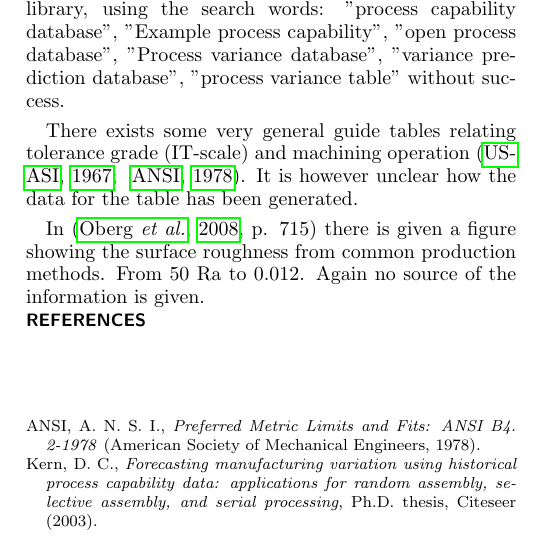
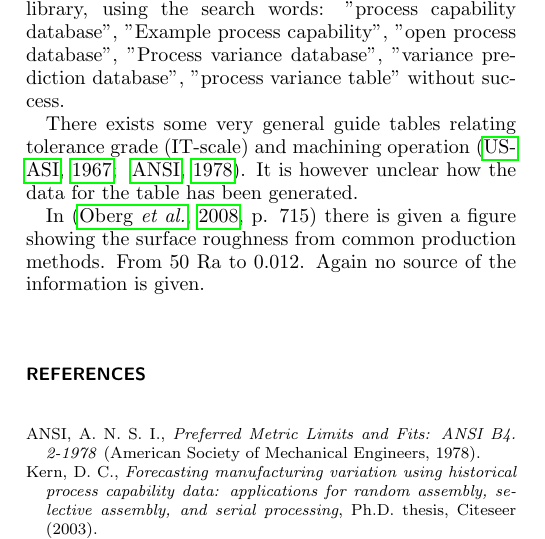
Before and after one commit to aokholm/process-cap-master, a LaTeX paper (Article - LiteratureSummery/LiteratureSummery.tex): part of one column of page 2 of 2, cut so that both start at the same text. Compiled offline with pdfLaTeX.

Commit message:
fixed new line error near references

```diff
--- a/Article - LiteratureSummery/LiteratureSummery.tex
+++ b/Article - LiteratureSummery/LiteratureSummery.tex
@@ -98,9 +98,7 @@ From our own search we haven't been able to find any public available process ca
 
 There exists some very general guide tables relating tolerance grade (IT-scale) and machining operation \citep{united1967preferred, american1978preferred}. It is however unclear how the data for the table has been generated.
 
-In \cite[p. 715]{oberg2008machinery} there is given a figure showing the surface roughness from common production methods. From 50 Ra to 0.012. Again no source of the information is given.
-
-\newline
+In \cite[p. 715]{oberg2008machinery} there is given a figure showing the surface roughness from common production methods. From 50 Ra to 0.012. Again no source of the information is given. \\[1cm]
 
 \section*{References}
 \bibliography{../PCDBmasterBibliography/PCDB_Master_bib.bib}
```
Also changed, not shown: Article - LiteratureSummery/LiteratureSummery.pdf.
